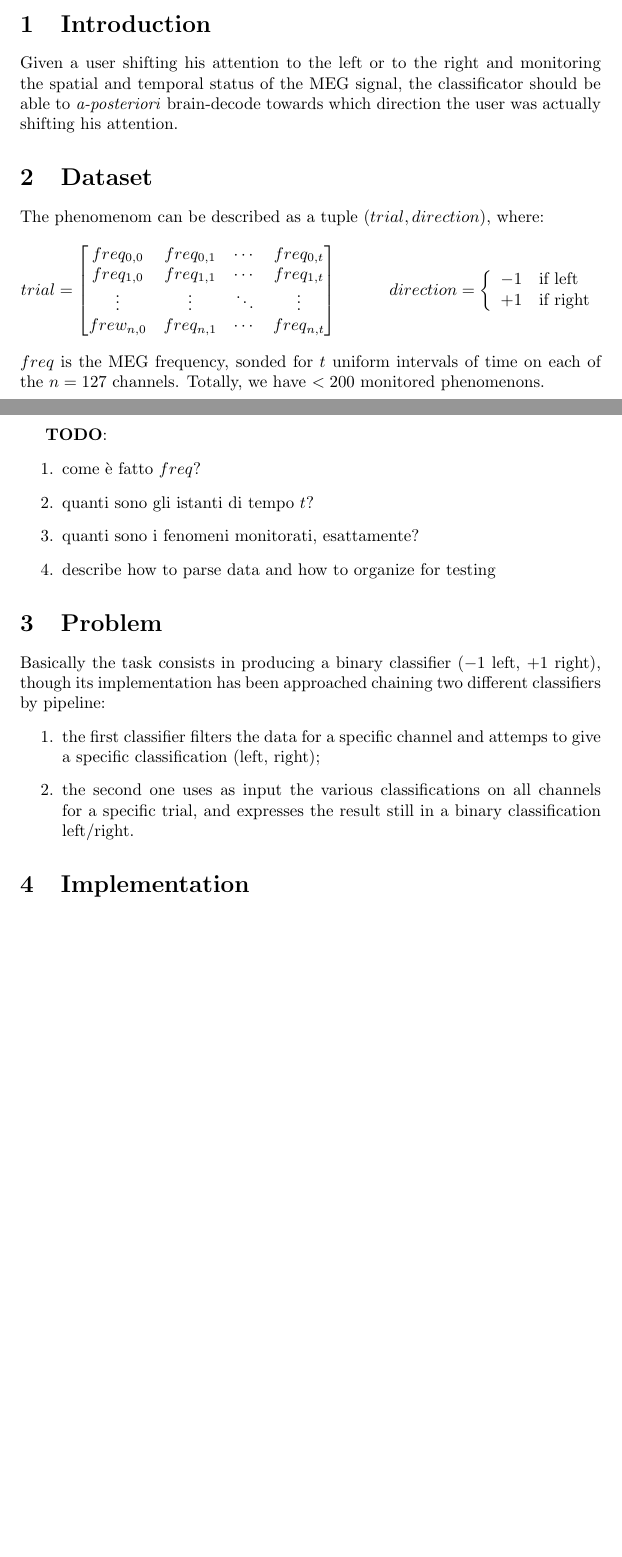
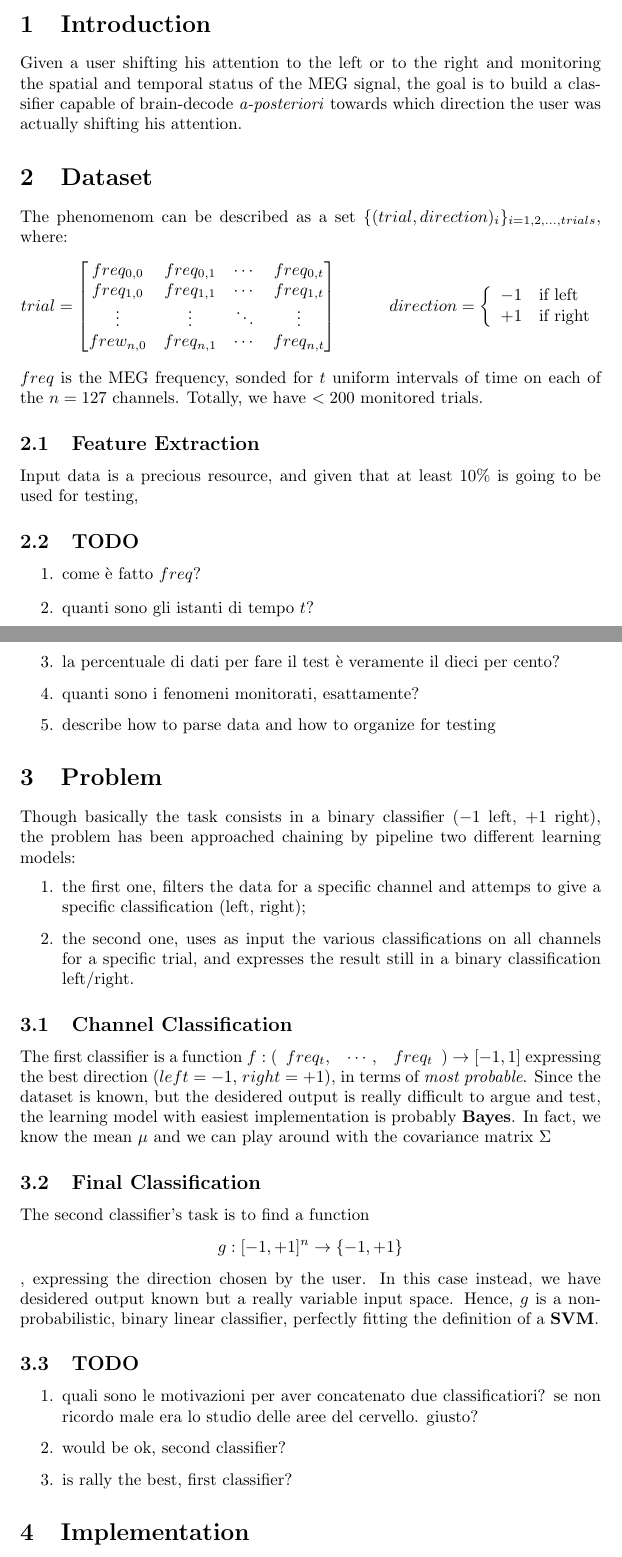
Before and after one commit to mmaker/braindecoding, a LaTeX paper (report.tex): two parts of pages 1 and 2 of 3, joined at a grey line, cut so that both start at the same text, the shorter picture padded with empty space. Compiled offline with pdfLaTeX.

Commit message:
channel classification; revewing syntax

```diff
--- a/report.tex
+++ b/report.tex
@@ -15,12 +14,12 @@ The purpose of this project is to implement a two-step analysis and classificati
 
 
 \section{Introduction}
-Given a user shifting his attention to the left or to the right and monitoring the spatial and temporal status of the MEG signal, the classificator should be able to \textit{a-posteriori} brain-decode towards which direction the user was actually shifting his attention.
+Given a user shifting his attention to the left or to the right and monitoring the spatial and temporal status of the MEG signal, the goal is to build a classifier capable of brain-decode \textit{a-posteriori} towards which direction the user was actually shifting his attention.
 
 
 
 \section{Dataset}
-The phenomenom can be described as a tuple $(trial, direction)$, where:
+The phenomenom can be described as a set $\{(trial, direction)_i\}_{i= 1, 2, \dots, trials}$, where:
 $$
 trial  =
  \begin{bmatrix}
@@ -37,13 +36,16 @@ trial  =
  \end{array}\right .
 $$
 $freq$ is the MEG frequency, sonded for $t$ uniform intervals of time on each of the $n = 127$ channels.
-Totally, we have $< 200$ monitored phenomenons.
+Totally, we have $< 200$ monitored trials.
 
-\vspace{10in}
-\textbf{TODO}:
+\subsection{Feature Extraction}
+Input data is a precious resource, and given that at least $10\%$ is going to be used for testing,
+
+\subsection{TODO}
 \begin{enumerate}
 \item come \`e fatto $freq$?
 \item quanti sono gli istanti di tempo $t$?
+\item la percentuale di dati per fare il test \`e veramente il dieci per cento?
 \item quanti sono i fenomeni monitorati, esattamente?
 \item describe how to parse data and how to organize for testing
 \end{enumerate}
@@ -52,13 +54,34 @@ Totally, we have $< 200$ monitored phenomenons.
 
 
 \section{Problem}
-Basically the task consists in producing a binary classifier ($-1$ left, $+1$ right), though its implementation has been approached chaining two different classifiers by pipeline:
+Though basically the task consists in a binary classifier ($-1$ left, $+1$ right), the problem has been approached chaining by pipeline two different learning models:
 \begin{enumerate}
-\item the first classifier filters the data for a specific channel and attemps to give a specific classification (left, right);
-\item the second one uses as input the various classifications on all channels for a specific trial, and expresses the result still in a binary classification left/right.
+\item the first one, filters the data for a specific channel and attemps to give a specific classification (left, right);
+\item the second one, uses as input the various classifications on all channels for a specific trial, and expresses the result still in a binary classification left/right.
 \end{enumerate}
 
 
+\subsection{Channel Classification}
+
+The first classifier is a function
+$ f: (\begin{array}{l l l} freq_t, & \cdots, & freq_t \end{array}) \to [-1, 1]  $
+ expressing the best direction ($left=-1$, $right=+1$), in terms of \textit{most probable}. Since the dataset is known, but the desidered output is really difficult to argue and test, the learning model with easiest implementation is probably \textbf{Bayes}. In fact, we know the mean $\mu$ and we can play around with the covariance matrix $\Sigma$
+
+
+
+\subsection{Final Classification}
+The second classifier's task is to find a function
+ $$
+g: [-1, +1]^n \to \{-1, +1\}
+$$
+,  expressing the direction chosen by the user. In this case instead, we have desidered output known but a really variable input space. Hence, $g$ is a non-probabilistic, binary linear classifier, perfectly fitting the definition of a \textbf{SVM}.
+
+\subsection{TODO}
+\begin{enumerate}
+\item quali sono le motivazioni per aver concatenato due classificatiori? se non ricordo male era lo studio delle aree del cervello. giusto?
+\item would be ok, second classifier?
+\item is rally the best, first classifier?
+\end{enumerate}
 
 \section{Implementation}
 The implementation is done in pure python, using \href{http://scikit-learn.org/stable/}{scikit-learn} module.
```
Also changed, not shown: report.tex (9 more changed lines).
